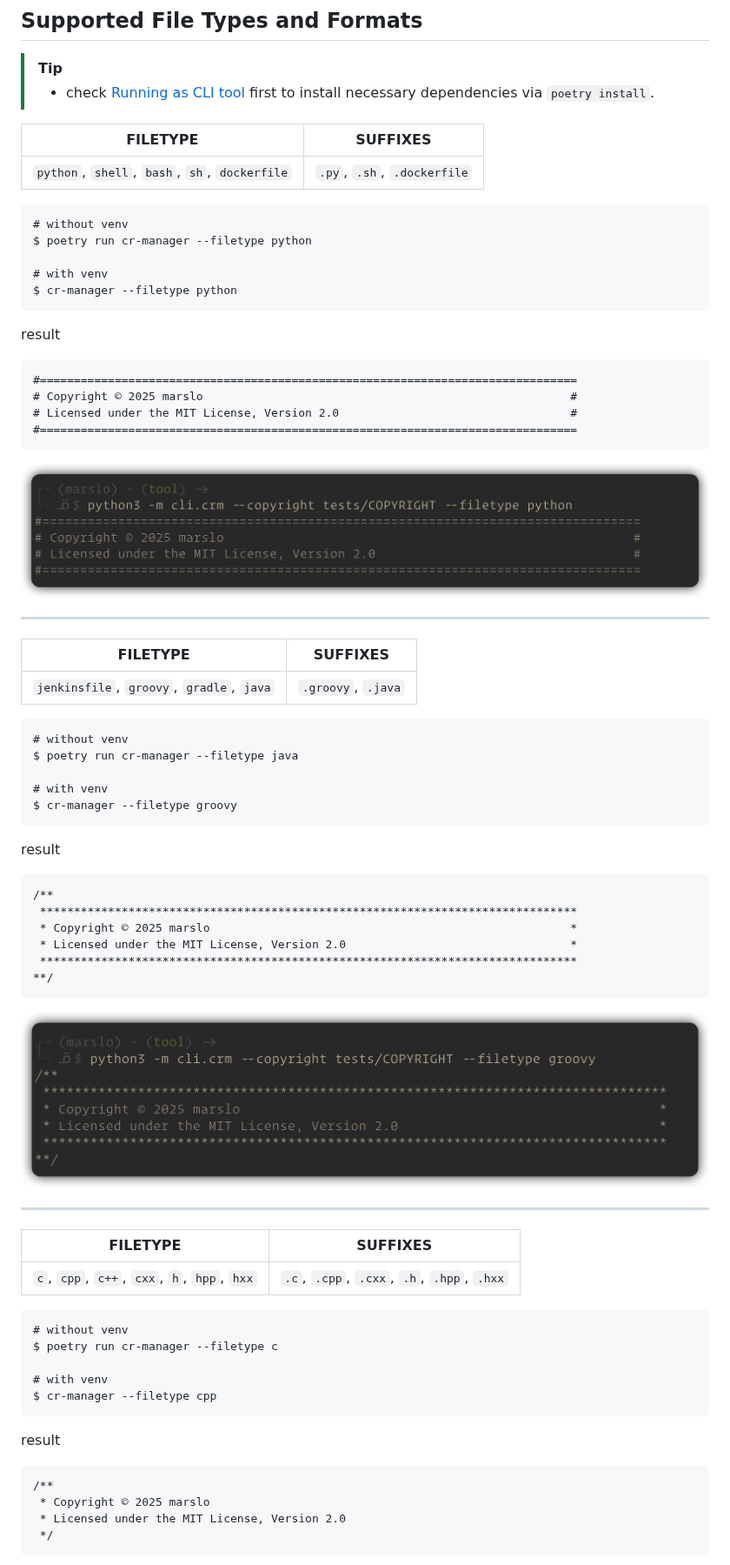
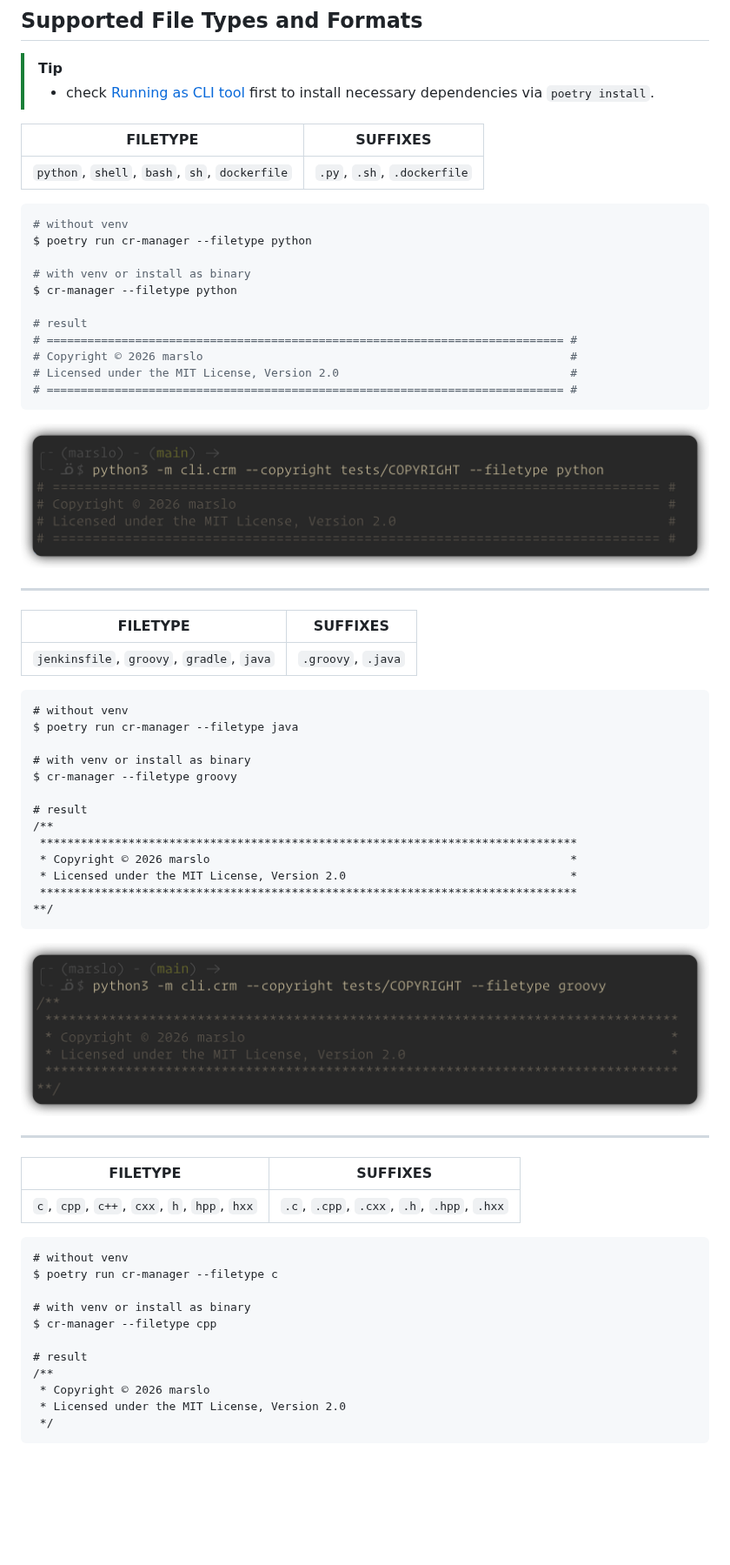
Before and after one commit to marslo/cr-manager, a Markdown page: README.md, the part around one of its changes. Shown at 87% size. GitHub-like rendering; pictures changed too: screenshots/ft-java-groovy.png, screenshots/ft-py.png; blank space fills up the shorter version.

Commit message:
docs(readme): update README file, and upgraded the typo pre-commit hook version to `v1.43.3`
Signed-off-by: marslo <marslo.jiao@gmail.com>

````diff
--- a/README.md
+++ b/README.md
@@ -173,20 +202,18 @@ $ pipx install --editable [--force] .
 |:---------------------------------------------:|:---------------------------:|
 | `python`, `shell`, `bash`, `sh`, `dockerfile` | `.py`, `.sh`, `.dockerfile` |
 
-```
+```bash
 # without venv
 $ poetry run cr-manager --filetype python
 
-# with venv
+# with venv or install as binary
 $ cr-manager --filetype python
-```
 
-result
-```
-#===============================================================================
-# Copyright © 2025 marslo                                                      #
+# result
+# ============================================================================ #
+# Copyright © 2026 marslo                                                      #
 # Licensed under the MIT License, Version 2.0                                  #
-#===============================================================================
+# ============================================================================ #
 ```
 
 ![Python](./screenshots/ft-py.png)
@@ -201,15 +228,13 @@ result
 # without venv
 $ poetry run cr-manager --filetype java
 
-# with venv
+# with venv or install as binary
 $ cr-manager --filetype groovy
-```
 
-result
-```
+# result
 /**
  *******************************************************************************
- * Copyright © 2025 marslo                                                     *
+ * Copyright © 2026 marslo                                                     *
  * Licensed under the MIT License, Version 2.0                                 *
  *******************************************************************************
 **/
@@ -227,14 +252,12 @@ result
 # without venv
 $ poetry run cr-manager --filetype c
 
-# with venv
+# with venv or install as binary
 $ cr-manager --filetype cpp
-```
 
-result
-```
+# result
 /**
- * Copyright © 2025 marslo
+ * Copyright © 2026 marslo
  * Licensed under the MIT License, Version 2.0
  */
 ```
````
Also changed, not shown: other parts of README.md (+51 -22 lines), CONTRIBUTING.md (+47 -26 lines), README.PYPI.md (+7 -19 lines), screenshots/ft-cpp.png, 1 other file.
